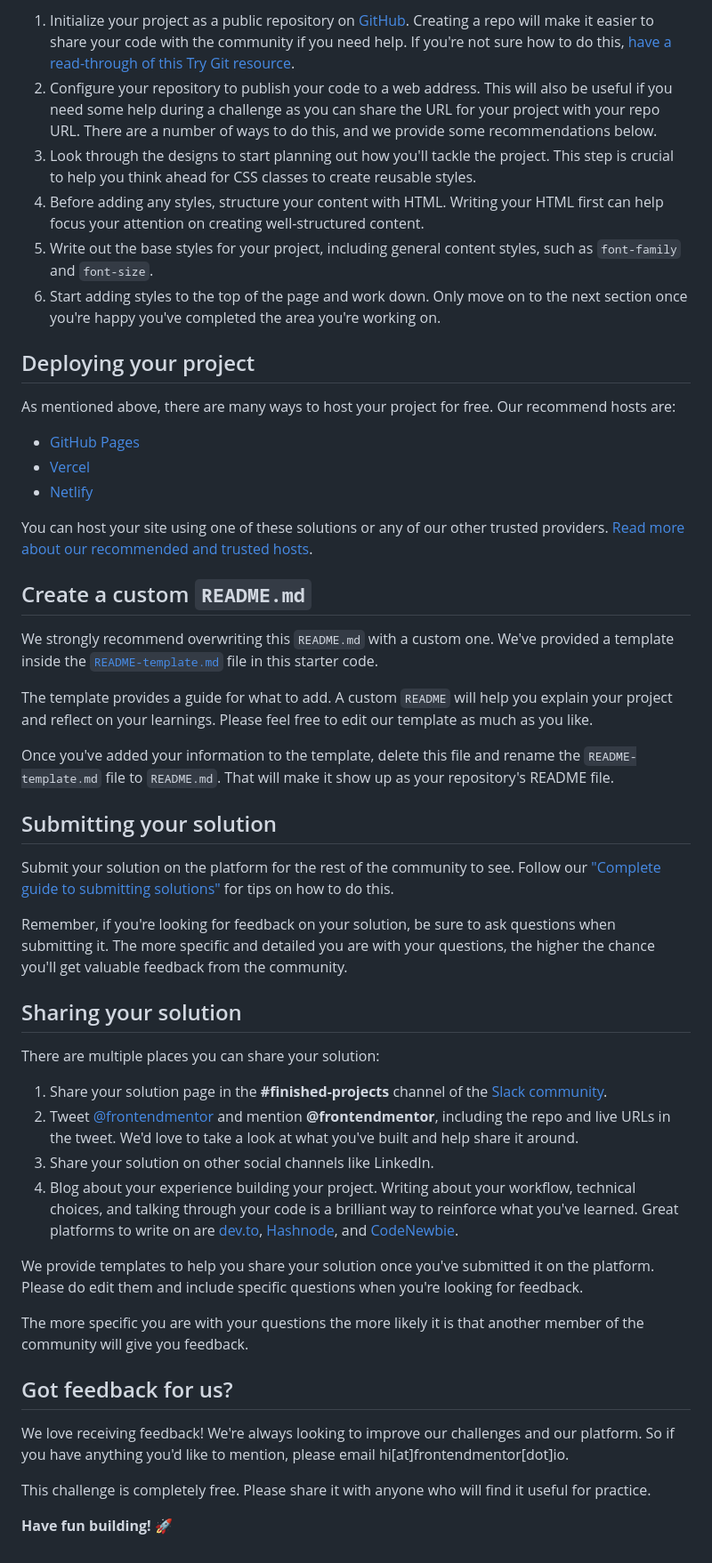
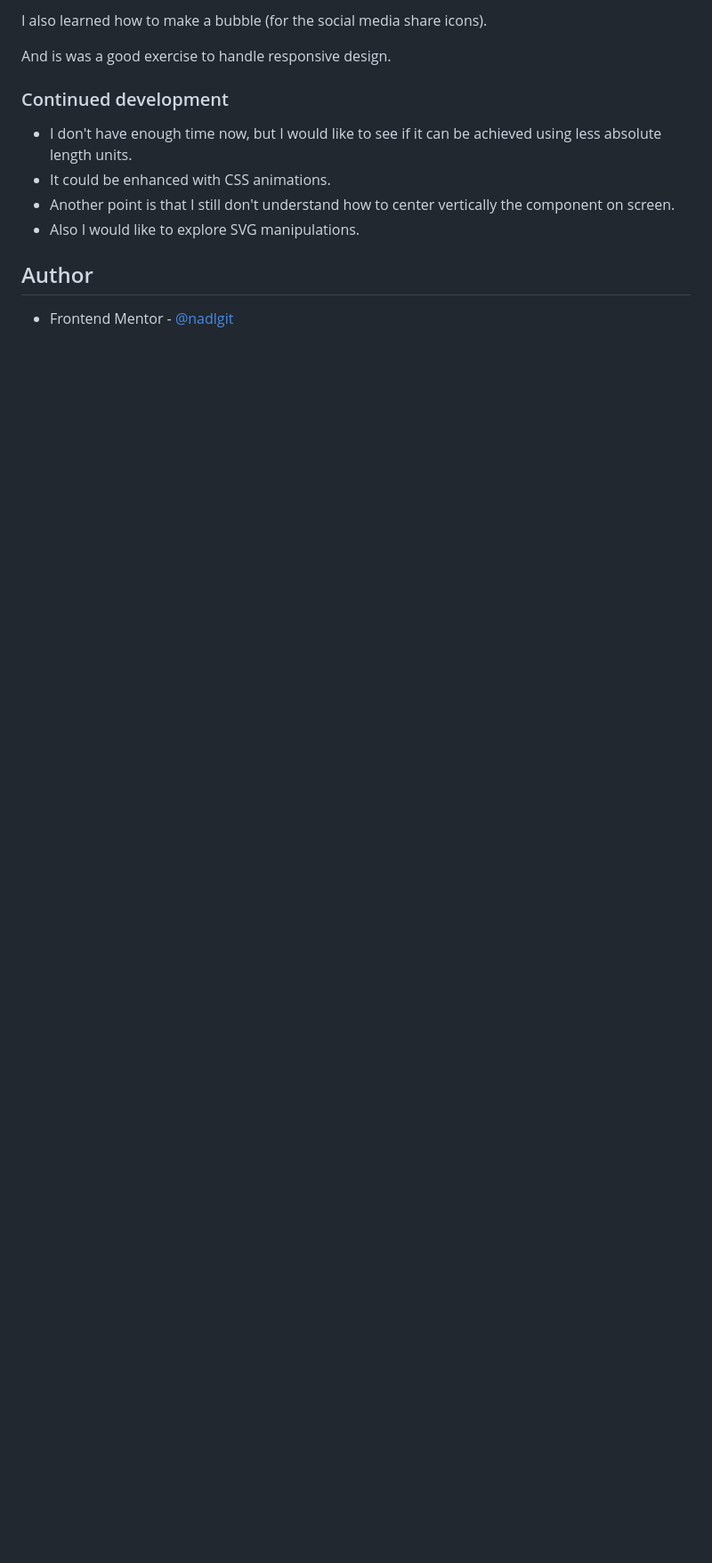
Before and after one commit to nadlgit/article-preview-component-master, a Markdown page: README.md, the part around the change printed below. Shown: that part at 89% size. GitHub-like rendering; blank space fills up the shorter version.

```diff
--- a/README.md
+++ b/README.md
@@ -43,52 +46,15 @@ Feel free to use any workflow that you feel comfortable with. Below is a suggest
 
-1. Initialize your project as a public repository on [GitHub](https://github.com/). Creating a repo will make it easier to share your code with the community if you need help. If you're not sure how to do this, [have a read-through of this Try Git resource](https://try.github.io/).
-2. Configure your repository to publish your code to a web address. This will also be useful if you need some help during a challenge as you can share the URL for your project with your repo URL. There are a number of ways to do this, and we provide some recommendations below.
-3. Look through the designs to start planning out how you'll tackle the project. This step is crucial to help you think ahead for CSS classes to create reusable styles.
-4. Before adding any styles, structure your content with HTML. Writing your HTML first can help focus your attention on creating well-structured content.
-5. Write out the base styles for your project, including general content styles, such as `font-family` and `font-size`.
-6. Start adding styles to the top of the page and work down. Only move on to the next section once you're happy you've completed the area you're working on.
+I also learned how to make a bubble (for the social media share icons).
 
-## Deploying your project
+And is was a good exercise to handle responsive design.
 
-As mentioned above, there are many ways to host your project for free. Our recommend hosts are:
+### Continued development
 
-- [GitHub Pages](https://pages.github.com/)
-- [Vercel](https://vercel.com/)
-- [Netlify](https://www.netlify.com/)
+- I don't have enough time now, but I would like to see if it can be achieved using less absolute length units.
+- It could be enhanced with CSS animations.
+- Another point is that I still don't understand how to center vertically the component on screen.
+- Also I would like to explore SVG manipulations.
 
-You can host your site using one of these solutions or any of our other trusted providers. [Read more about our recommended and trusted hosts](https://medium.com/frontend-mentor/frontend-mentor-trusted-hosting-providers-bf000dfebe).
+## Author
 
-## Create a custom `README.md`
-
-We strongly recommend overwriting this `README.md` with a custom one. We've provided a template inside the [`README-template.md`](./README-template.md) file in this starter code.
-
-The template provides a guide for what to add. A custom `README` will help you explain your project and reflect on your learnings. Please feel free to edit our template as much as you like.
-
-Once you've added your information to the template, delete this file and rename the `README-template.md` file to `README.md`. That will make it show up as your repository's README file.
-
-## Submitting your solution
-
-Submit your solution on the platform for the rest of the community to see. Follow our ["Complete guide to submitting solutions"](https://medium.com/frontend-mentor/a-complete-guide-to-submitting-solutions-on-frontend-mentor-ac6384162248) for tips on how to do this.
-
-Remember, if you're looking for feedback on your solution, be sure to ask questions when submitting it. The more specific and detailed you are with your questions, the higher the chance you'll get valuable feedback from the community.
-
-## Sharing your solution
-
-There are multiple places you can share your solution:
-
-1. Share your solution page in the **#finished-projects** channel of the [Slack community](https://www.frontendmentor.io/slack).
-2. Tweet [@frontendmentor](https://twitter.com/frontendmentor) and mention **@frontendmentor**, including the repo and live URLs in the tweet. We'd love to take a look at what you've built and help share it around.
-3. Share your solution on other social channels like LinkedIn.
-4. Blog about your experience building your project. Writing about your workflow, technical choices, and talking through your code is a brilliant way to reinforce what you've learned. Great platforms to write on are [dev.to](https://dev.to/), [Hashnode](https://hashnode.com/), and [CodeNewbie](https://community.codenewbie.org/).
-
-We provide templates to help you share your solution once you've submitted it on the platform. Please do edit them and include specific questions when you're looking for feedback.
-
-The more specific you are with your questions the more likely it is that another member of the community will give you feedback.
-
-## Got feedback for us?
-
-We love receiving feedback! We're always looking to improve our challenges and our platform. So if you have anything you'd like to mention, please email hi[at]frontendmentor[dot]io.
-
-This challenge is completely free. Please share it with anyone who will find it useful for practice.
-
-**Have fun building!** 🚀
+- Frontend Mentor - [@nadlgit](https://www.frontendmentor.io/profile/nadlgit)
```
Also changed, not shown: other parts of README.md (+27 -24 lines), README-template.md (deleted, +0 -111 lines), screenshot.jpg (added), 1 other file.
